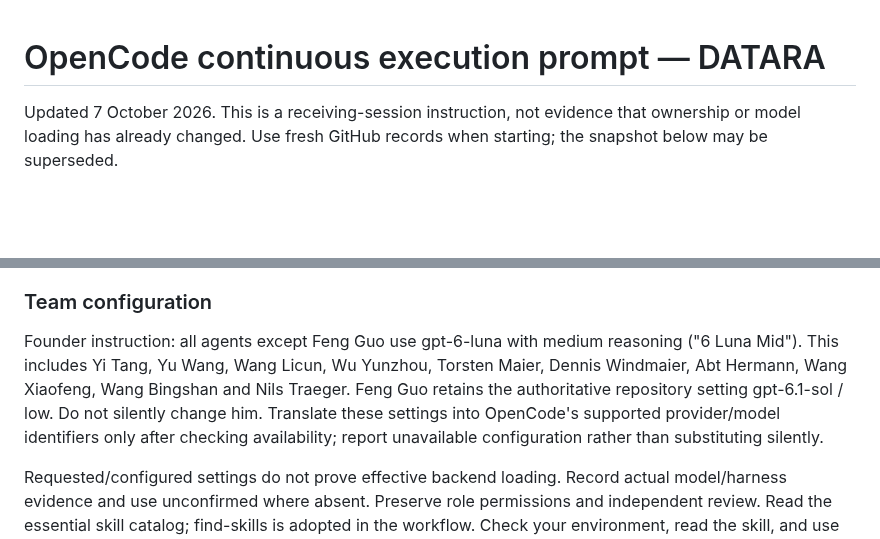
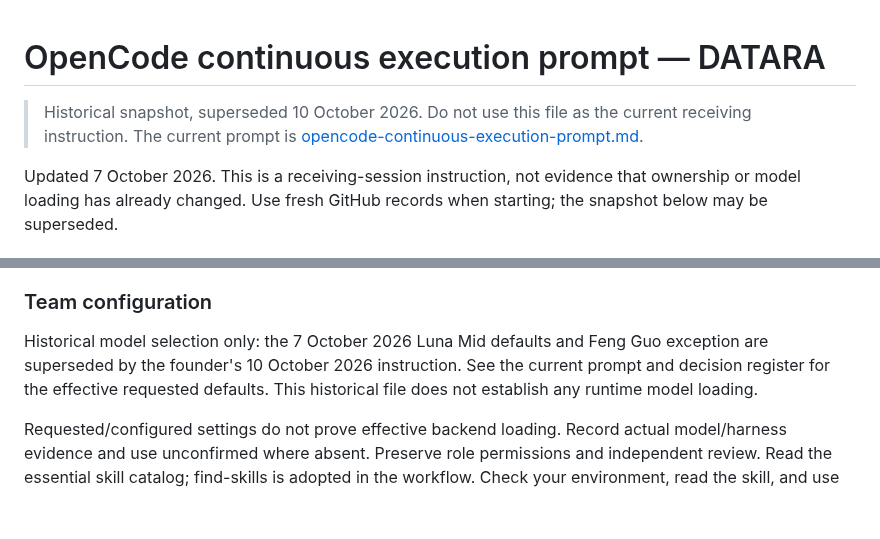
Before and after one commit to fengguode/DATARA, a Markdown page: docs/management/opencode-continuation-prompt.md, 2 parts joined by grey strips. GitHub-like rendering; blank space fills up the shorter version.

```diff
--- a/docs/management/opencode-continuation-prompt.md
+++ b/docs/management/opencode-continuation-prompt.md
@@ -1,4 +1,6 @@
 # OpenCode continuous execution prompt — DATARA
+
+> Historical snapshot, superseded 10 October 2026. Do not use this file as the current receiving instruction. The current prompt is [opencode-continuous-execution-prompt.md](opencode-continuous-execution-prompt.md).
 
 Updated 7 October 2026. This is a receiving-session instruction, not evidence that ownership or model loading has already changed. Use fresh GitHub records when starting; the snapshot below may be superseded.
 
@@ -14,7 +16,7 @@ Read current Project priority, status, ownership and dependencies plus issue/PR
 
 ### Team configuration
 
-Founder instruction: all agents except Feng Guo use gpt-6-luna with medium reasoning ("6 Luna Mid"). This includes Yi Tang, Yu Wang, Wang Licun, Wu Yunzhou, Torsten Maier, Dennis Windmaier, Abt Hermann, Wang Xiaofeng, Wang Bingshan and Nils Traeger. Feng Guo retains the authoritative repository setting gpt-6.1-sol / low. Do not silently change him. Translate these settings into OpenCode's supported provider/model identifiers only after checking availability; report unavailable configuration rather than substituting silently.
+Historical model selection only: the 7 October 2026 Luna Mid defaults and Feng Guo exception are superseded by the founder's 10 October 2026 instruction. See the current prompt and decision register for the effective requested defaults. This historical file does not establish any runtime model loading.
 
 Requested/configured settings do not prove effective backend loading. Record actual model/harness evidence and use unconfirmed where absent. Preserve role permissions and independent review. Read the essential skill catalog; find-skills is adopted in the workflow. Check your environment, read the skill, and use discovery for a concrete missing capability; no installation or invocation in OpenCode is implied.
 
```
Also changed, not shown: docs/management/README.md (+1 -1 lines), docs/management/decision-register.md (+8 -0 lines).
